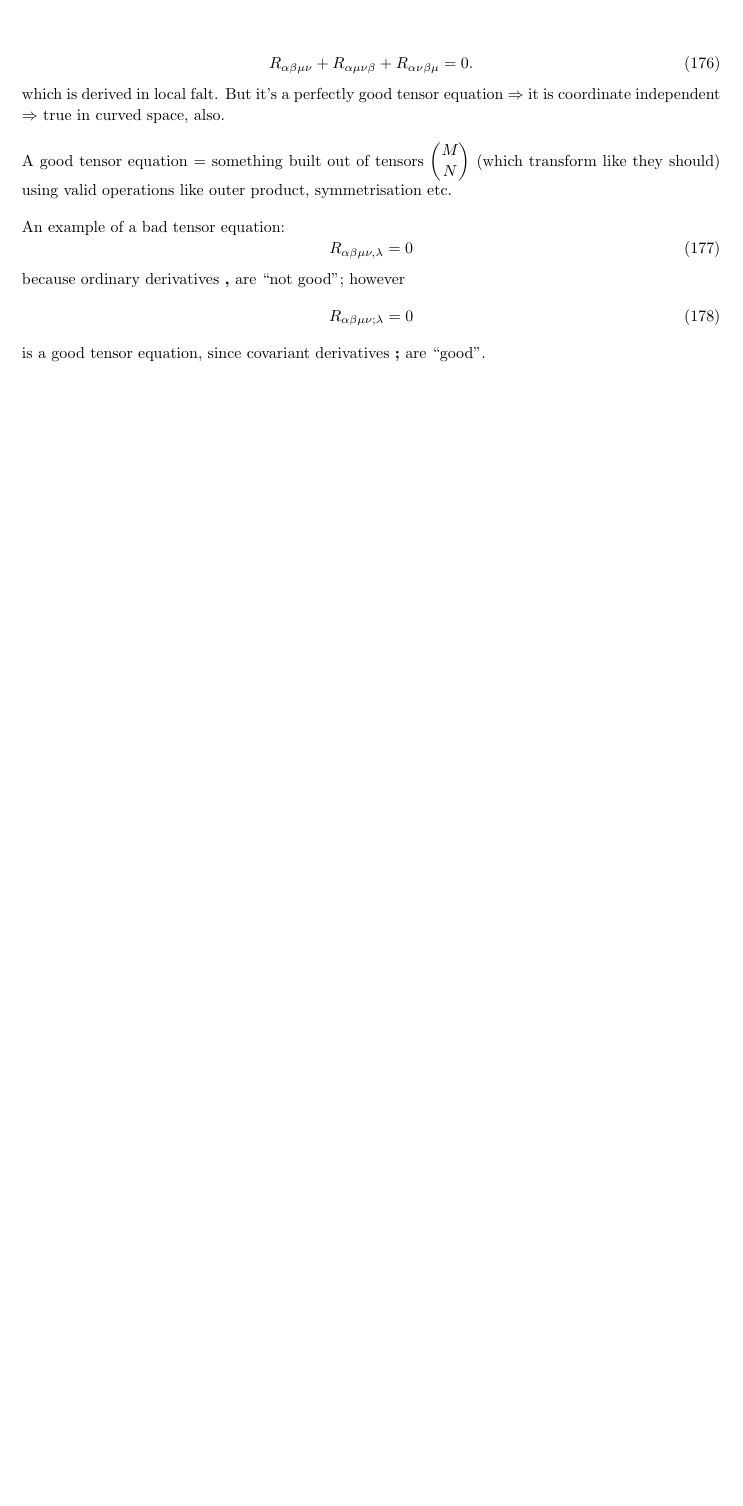
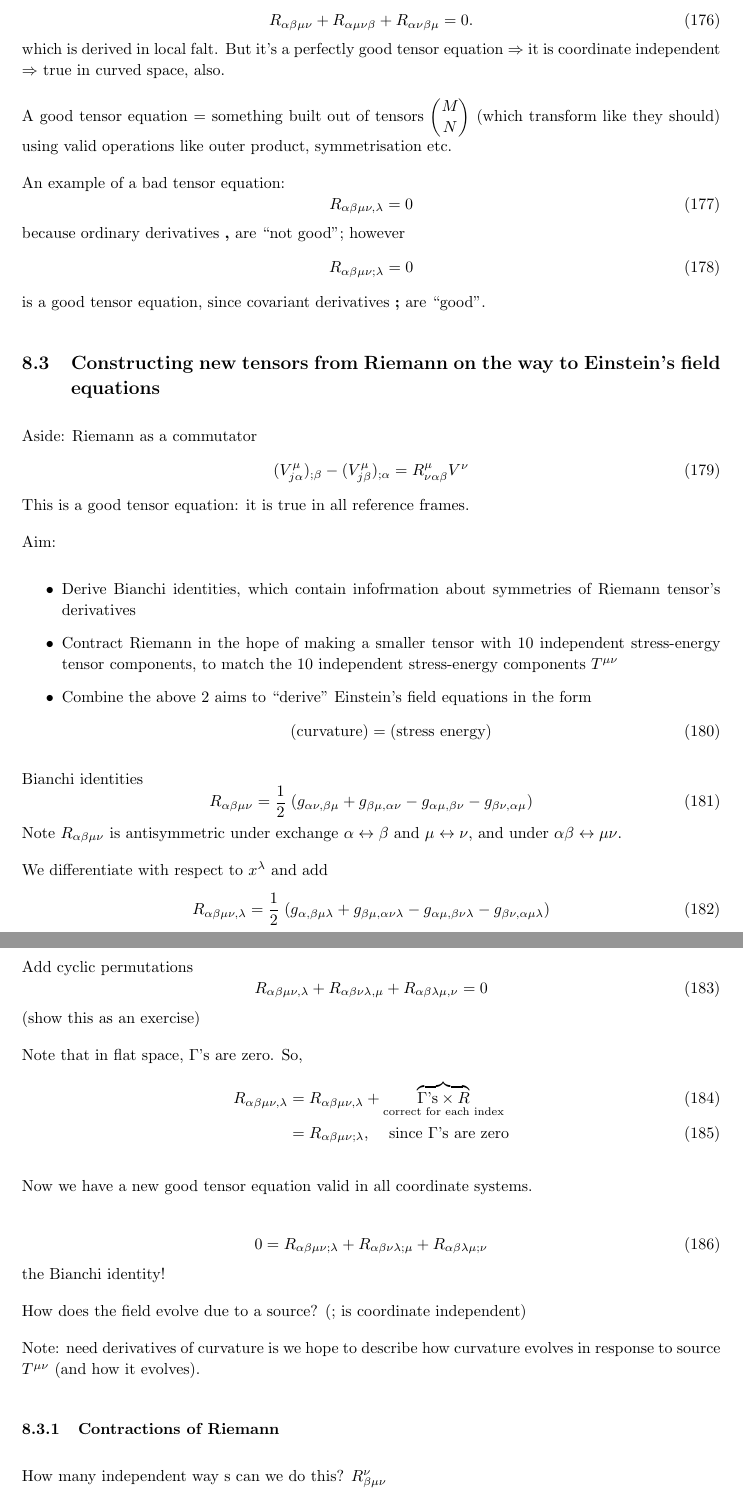
Before and after one commit to secret-agent-drone/gr-lectures, a LaTeX document (GRnotesCumulative.tex): part of page 51 of 51 before the commit and two parts of pages 51 and 52 of 52 after it, the two joined at a grey line, cut so that both start at the same text, the shorter picture padded with empty space. Compiled offline with pdfLaTeX.

Commit message:
Pre 22/4/16

```diff
--- a/GRnotesCumulative.tex
+++ b/GRnotesCumulative.tex
@@ -2019,5 +2019,68 @@ R_{\alpha \beta \mu \nu ; \lambda}=0
 is a good tensor equation, since covariant derivatives \textbf{;} are ``good''.
 
 
+\subsection{Constructing new tensors from Riemann on the way to Einstein's field equations}
+Aside: Riemann as a commutator
+\begin{equation}
+(V^{\mu}_{j\alpha})_{;\beta}-(V^{\mu}_{j\beta})_{;\alpha}=R^{\mu}_{\nu\alpha\beta}V^{\nu}
+\end{equation}
+This is a good tensor equation: it is true in all reference frames.
+
+Aim:
+\begin{itemize}
+\item Derive Bianchi identities, which contain infofrmation about symmetries of Riemann tensor's derivatives
+\item Contract Riemann in the hope of making a smaller tensor with 10 independent stress-energy tensor components, to match the 10 independent stress-energy components $T^{\mu\nu}$
+\item Combine the above 2 aims to ``derive'' Einstein's field equations in the form
+\begin{equation}
+(\text{curvature})=(\text{stress energy})
+\end{equation}
+\end{itemize}
+
+Bianchi identities
+\begin{equation}
+R_{\alpha\beta\mu\nu}=\frac{1}{2}\left(g_{\alpha\nu,\beta\mu}+g_{\beta\mu,\alpha\nu}-g_{\alpha\mu,\beta\nu}
+-g_{\beta\nu,\alpha\mu}\right)
+\end{equation}
+Note $R_{\alpha\beta\mu\nu}$ is antisymmetric under exchange $\alpha\leftrightarrow \beta$ and $\mu \leftrightarrow \nu$, and under $\alpha \beta \leftrightarrow \mu \nu$.
+
+We differentiate with respect to $x^{\lambda}$ and add
+\begin{equation}
+R_{\alpha\beta\mu\nu,\lambda}=\frac{1}{2}\left(g_{\alpha,\beta\mu\lambda}+g_{\beta\mu,\alpha\nu\lambda}
+-g_{\alpha\mu,\beta\nu\lambda}-g_{\beta\nu,\alpha\mu\lambda}\right)
+\end{equation}
+
+Add cyclic permutations
+\begin{equation}
+R_{\alpha\beta\mu\nu,\lambda}+R_{\alpha\beta\nu\lambda,\mu}+R_{\alpha\beta\lambda\mu,\nu}=0
+\end{equation}
+(show this as an exercise)
+
+Note that in flat space, $\Gamma$'s are zero. So,
+\begin{align}
+R_{\alpha\beta\mu\nu,\lambda}&=R_{\alpha\beta\mu\nu,\lambda}
++\overbrace{\Gamma\text{'s}\times R}_{\text{correct for each index}}\\
+&=R_{\alpha\beta\mu\nu;\lambda},\quad\text{since $\Gamma$'s are zero}
+\end{align}
+
+Now we have a new good tensor equation valid in all coordinate systems.
+
+\begin{equation}
+0=R_{\alpha\beta\mu\nu;\lambda}+R_{\alpha\beta\nu\lambda;\mu}+R_{\alpha\beta\lambda\mu;\nu}
+\end{equation}
+the Bianchi identity!
+
+How does the field evolve due to a source? (; is coordinate independent)
+
+Note: need derivatives of curvature is we hope to describe how curvature evolves in response to source $T^{\mu\nu}$ (and how it evolves).
+
+\subsubsection{Contractions of Riemann}
+How many independent way s can we do this? $R^{\nu}_{\beta\mu\nu}$
+\begin{align}
+a%\Rightarrow R^{\alpha}_{\alpha\mu\nu}&= \underbrace{g^{\alpha\lambda}}_{\text{sym }$\alpha\leftrightarrow \lambda$} R_{\lambda\alpha,\mu\nu}
+\end{align}
+
+
+
+
 %-----------------------------------------
 \end{document}
```
Also changed, not shown: GRnotesCumulative.pdf, 5 other files.
